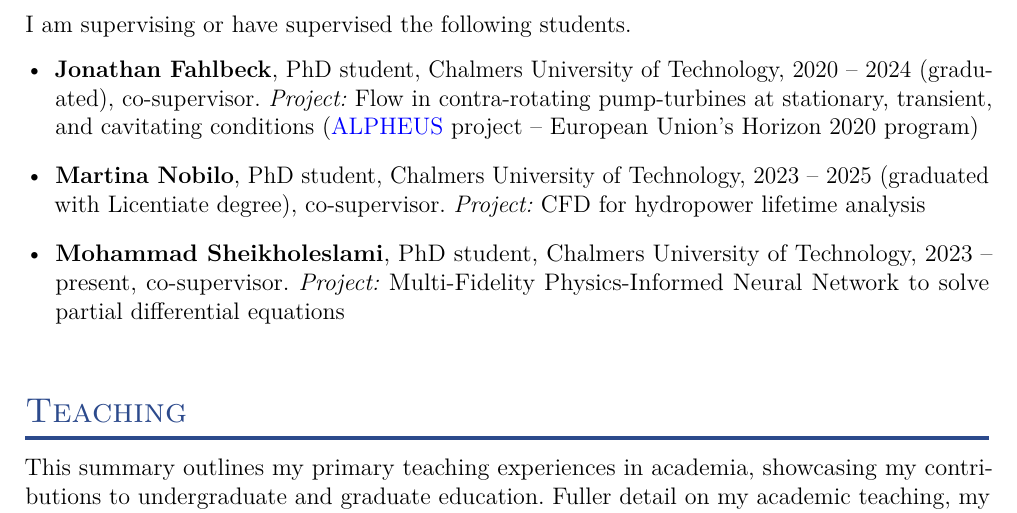
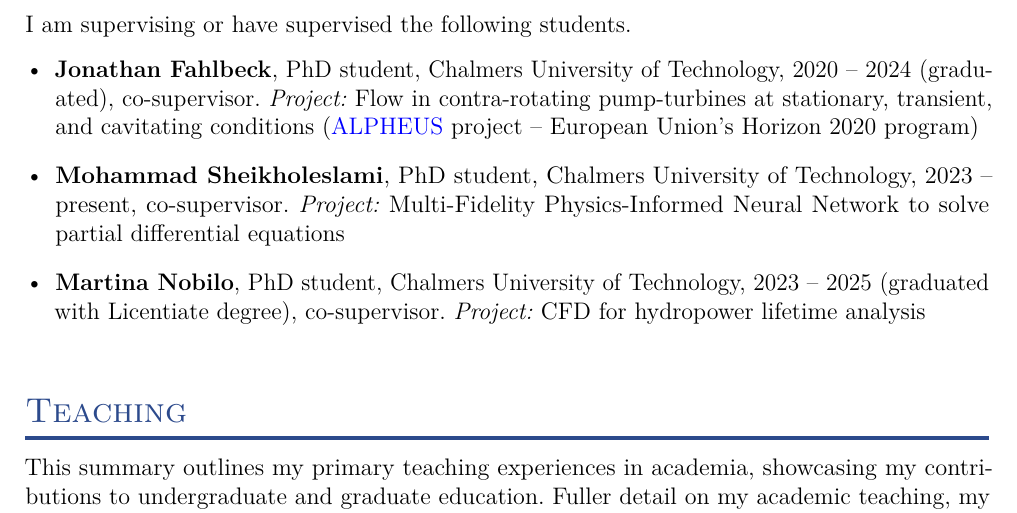
Before and after one commit to salehisaeed/CV, a LaTeX CV (SaeedSalehi_CV.tex, which reads Sections/Supervision.tex): part of page 9 of 12, cut so that both start at the same text. Compiled offline with pdfLaTeX.

Commit message:
List the current PhD student before the graduated one in Supervision
Co-Authored-By: Claude Opus 5 <noreply@anthropic.com>

```diff
--- a/Sections/Supervision.tex
+++ b/Sections/Supervision.tex
@@ -11,9 +11,9 @@ I am supervising or have supervised the following students. %Further details abo
 \begin{itemize}[leftmargin=*,topsep=5pt]
     \item{\textbf{Jonathan Fahlbeck}, PhD student, Chalmers University of Technology, 2020 -- 2024 (graduated), co-supervisor. \textit{Project:} Flow in contra-rotating pump-turbines at stationary, transient, and cavitating conditions (\href{https://alpheus-h2020.eu/}{ALPHEUS} project -- European Union’s Horizon 2020 program)}
 
+    \item{\textbf{Mohammad Sheikholeslami}, PhD student, Chalmers University of Technology, 2023 -- present, co-supervisor. \textit{Project:} Multi-Fidelity Physics-Informed Neural Network to solve partial differential equations}
+
     \item{\textbf{Martina Nobilo}, PhD student, Chalmers University of Technology, 2023 -- 2025 (graduated with Licentiate degree), co-supervisor. \textit{Project:} CFD for hydropower lifetime analysis}
-
-    \item{\textbf{Mohammad Sheikholeslami}, PhD student, Chalmers University of Technology, 2023 -- present, co-supervisor. \textit{Project:} Multi-Fidelity Physics-Informed Neural Network to solve partial differential equations}
 
     % \newpage
 
```
